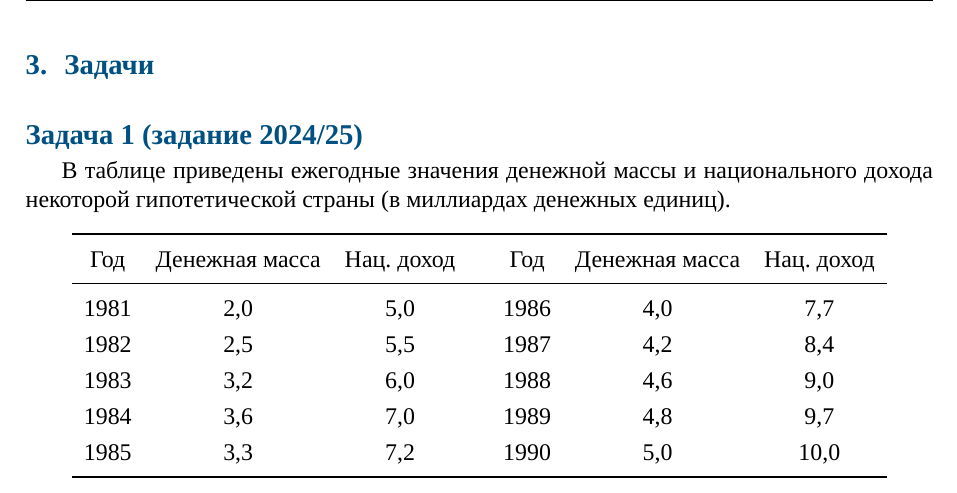
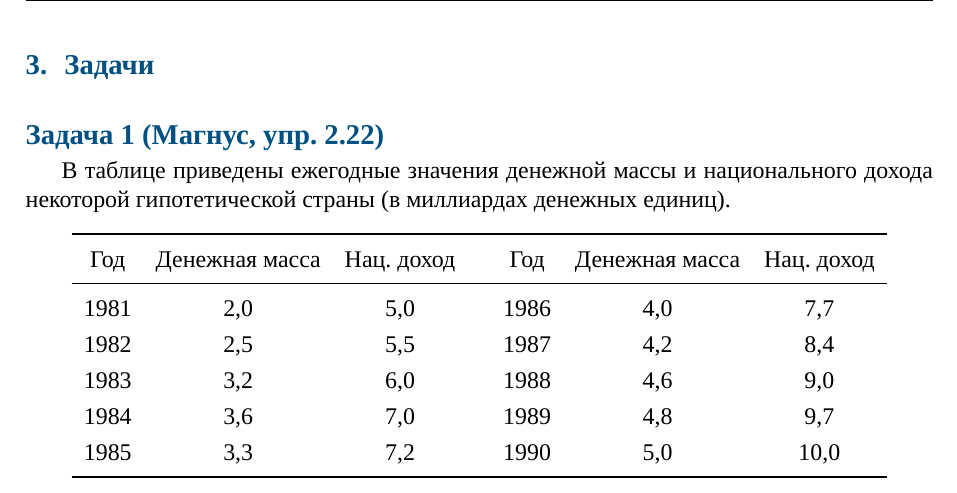
Before and after one commit to MaximKiryakin/msu-econometrics-seminars, a LaTeX document (kr_1/kr_1_solutions.tex, which reads kr_1/kr_1_body.tex): part of page 6 of 16, cut so that both start at the same text. Compiled offline with XeLaTeX; a missing font is replaced by an installed copy or a similar font.

Commit message:
chore: update kr1 files;

```diff
--- a/kr_1/kr_1_body.tex
+++ b/kr_1/kr_1_body.tex
@@ -350,7 +350,7 @@ $|\widehat{b}_{Y|X}| = r^2/|\widehat{b}_{X|Y}| < 1/|\widehat{b}_{X|Y}|$,
 \section{Задачи}
 
 % -------------------------------------------------------------------
-\problem{1 (задание 2024/25)}
+\problem{1 (Магнус, упр.~2.22)}
 
 В таблице приведены ежегодные значения денежной массы и национального дохода
 некоторой гипотетической страны (в миллиардах денежных единиц).
```
Also changed, not shown: kr_1/kr_1_problems.pdf, kr_1/kr_1_solutions.pdf.
